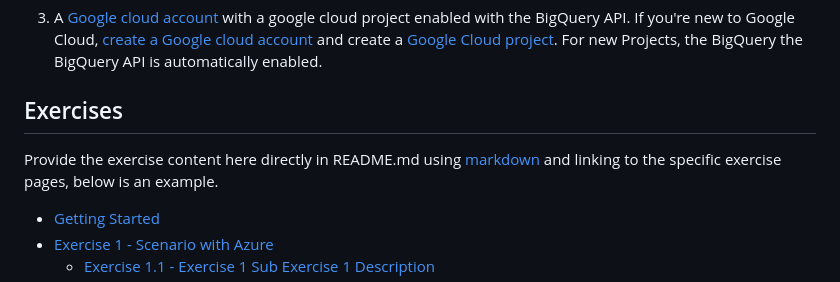
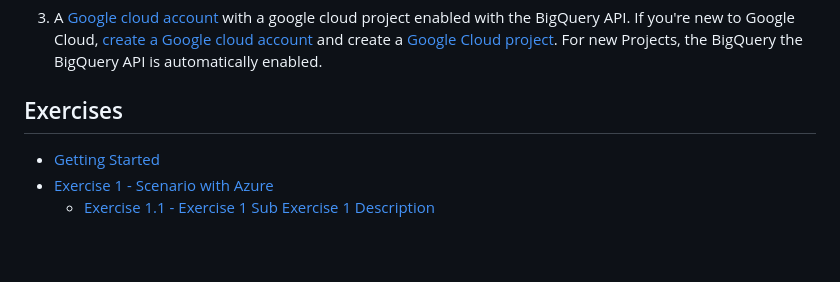
Before and after one commit to SAP-samples/teched2023-XP263, a Markdown page: README.md, the part around the change. Rendered like a GitHub page; blank space fills up the shorter version.

Commit message:
update the google scenario content

```diff
--- a/README.md
+++ b/README.md
@@ -24,8 +24,6 @@ To get started, sign up for your [SAP Analytics Cloud Trial.](https://www.sap.co
 
 
 ## Exercises
-
-Provide the exercise content here directly in README.md using [markdown](https://guides.github.com/features/mastering-markdown/) and linking to the specific exercise pages, below is an example.
 
 - [Getting Started](exercises/ex0/)
 - [Exercise 1 - Scenario with Azure](exercises/ex1/)
```
